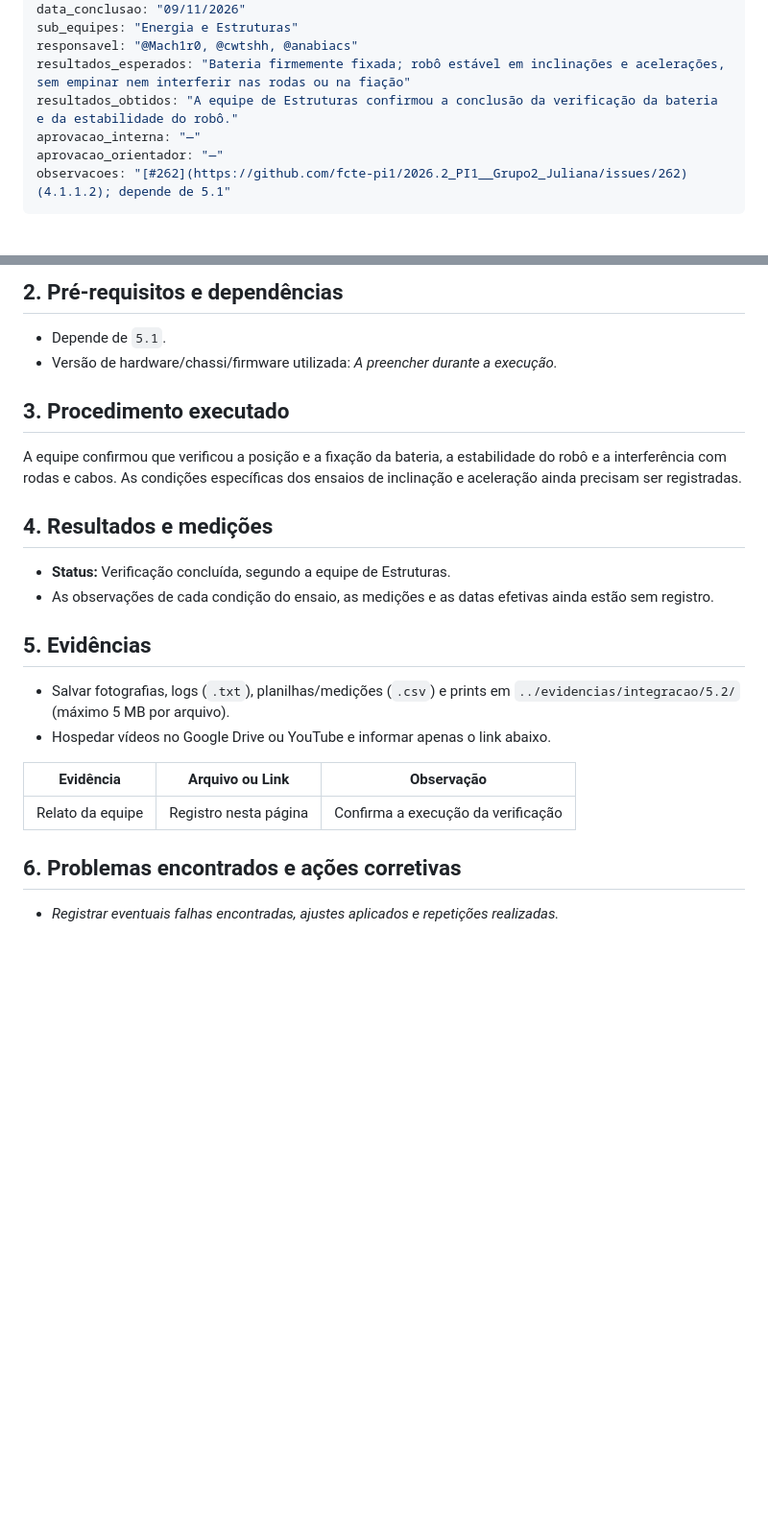
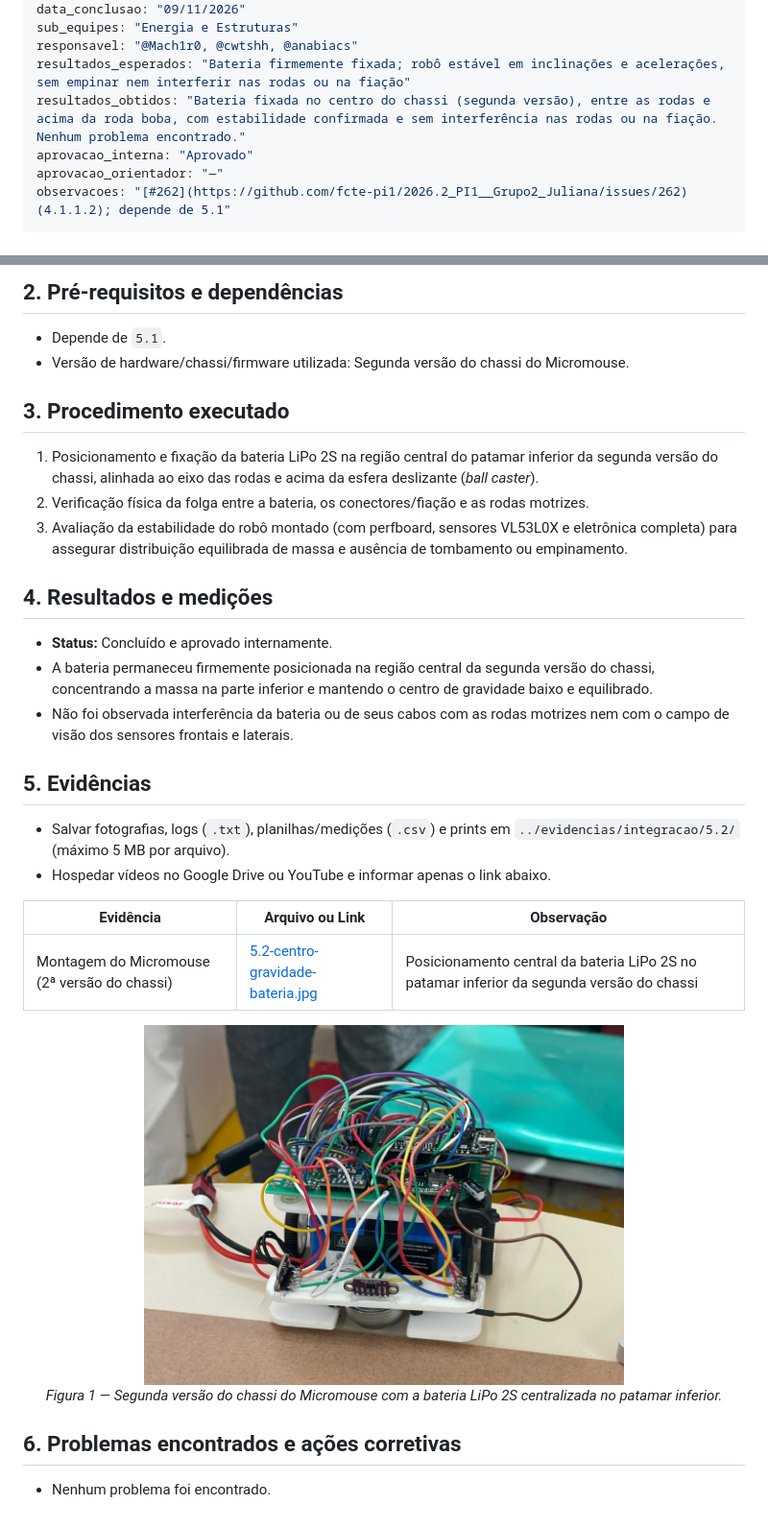
Before and after one commit to fcte-pi1/2026.2_PI1__Grupo2_Juliana, a Markdown page: docs/integracao/5.2-centro-gravidade-bateria.md, 2 parts joined by grey strips. Shown at 96% size. Drawn GitHub-style; pictures changed too: docs/figs/energia/5.2-centro-gravidade-bateria.jpg (added); blank space fills up the shorter version.

```diff
--- a/docs/integracao/5.2-centro-gravidade-bateria.md
+++ b/docs/integracao/5.2-centro-gravidade-bateria.md
@@ -8,8 +8,8 @@ data_conclusao: "09/11/2026"
 sub_equipes: "Energia e Estruturas"
 responsavel: "@Mach1r0, @cwtshh, @anabiacs"
 resultados_esperados: "Bateria firmemente fixada; robô estável em inclinações e acelerações, sem empinar nem interferir nas rodas ou na fiação"
-resultados_obtidos: "A equipe de Estruturas confirmou a conclusão da verificação da bateria e da estabilidade do robô."
-aprovacao_interna: "—"
+resultados_obtidos: "Bateria fixada no centro do chassi (segunda versão), entre as rodas e acima da roda boba, com estabilidade confirmada e sem interferência nas rodas ou na fiação. Nenhum problema encontrado."
+aprovacao_interna: "Aprovado"
 aprovacao_orientador: "—"
 observacoes: "[#262](https://github.com/fcte-pi1/2026.2_PI1__Grupo2_Juliana/issues/262) (4.1.1.2); depende de 5.1"
 ---
@@ -25,16 +25,19 @@ Ajuste do centro de gravidade e da posição da bateria.
 ## 2. Pré-requisitos e dependências
 
 - Depende de `5.1`.
-- Versão de hardware/chassi/firmware utilizada: *A preencher durante a execução.*
+- Versão de hardware/chassi/firmware utilizada: Segunda versão do chassi do Micromouse.
 
 ## 3. Procedimento executado
 
-A equipe confirmou que verificou a posição e a fixação da bateria, a estabilidade do robô e a interferência com rodas e cabos. As condições específicas dos ensaios de inclinação e aceleração ainda precisam ser registradas.
+1. Posicionamento e fixação da bateria LiPo 2S na região central do patamar inferior da segunda versão do chassi, alinhada ao eixo das rodas e acima da esfera deslizante (*ball caster*).
+2. Verificação física da folga entre a bateria, os conectores/fiação e as rodas motrizes.
+3. Avaliação da estabilidade do robô montado (com perfboard, sensores VL53L0X e eletrônica completa) para assegurar distribuição equilibrada de massa e ausência de tombamento ou empinamento.
 
 ## 4. Resultados e medições
 
-- **Status:** Verificação concluída, segundo a equipe de Estruturas.
-- As observações de cada condição do ensaio, as medições e as datas efetivas ainda estão sem registro.
+- **Status:** Concluído e aprovado internamente.
+- A bateria permaneceu firmemente posicionada na região central da segunda versão do chassi, concentrando a massa na parte inferior e mantendo o centro de gravidade baixo e equilibrado.
+- Não foi observada interferência da bateria ou de seus cabos com as rodas motrizes nem com o campo de visão dos sensores frontais e laterais.
 
 ## 5. Evidências
 
@@ -43,8 +46,13 @@ A equipe confirmou que verificou a posição e a fixação da bateria, a estabil
 
 | Evidência | Arquivo ou Link | Observação |
 |---|---|---|
-| Relato da equipe | Registro nesta página | Confirma a execução da verificação |
+| Montagem do Micromouse (2ª versão do chassi) | [5.2-centro-gravidade-bateria.jpg](../figs/energia/5.2-centro-gravidade-bateria.jpg) | Posicionamento central da bateria LiPo 2S no patamar inferior da segunda versão do chassi |
+
+<p align="center">
+  <img src="../figs/energia/5.2-centro-gravidade-bateria.jpg" alt="Posicionamento da bateria na segunda versão do chassi do Micromouse" width="500"/>
+  <br><em>Figura 1 — Segunda versão do chassi do Micromouse com a bateria LiPo 2S centralizada no patamar inferior.</em>
+</p>
 
 ## 6. Problemas encontrados e ações corretivas
 
-- *Registrar eventuais falhas encontradas, ajustes aplicados e repetições realizadas.*
+- Nenhum problema foi encontrado.
```
Also changed, not shown: docs/integracao/5.10-leitura-bateria-ina226.md (+27 -8 lines), docs/integracao/5.4-estabilidade-eletrica-autonomia.md (+28 -8 lines), docs/figs/energia/5.4-5.10-telemetria-bateria-ina226.jpg (added).
